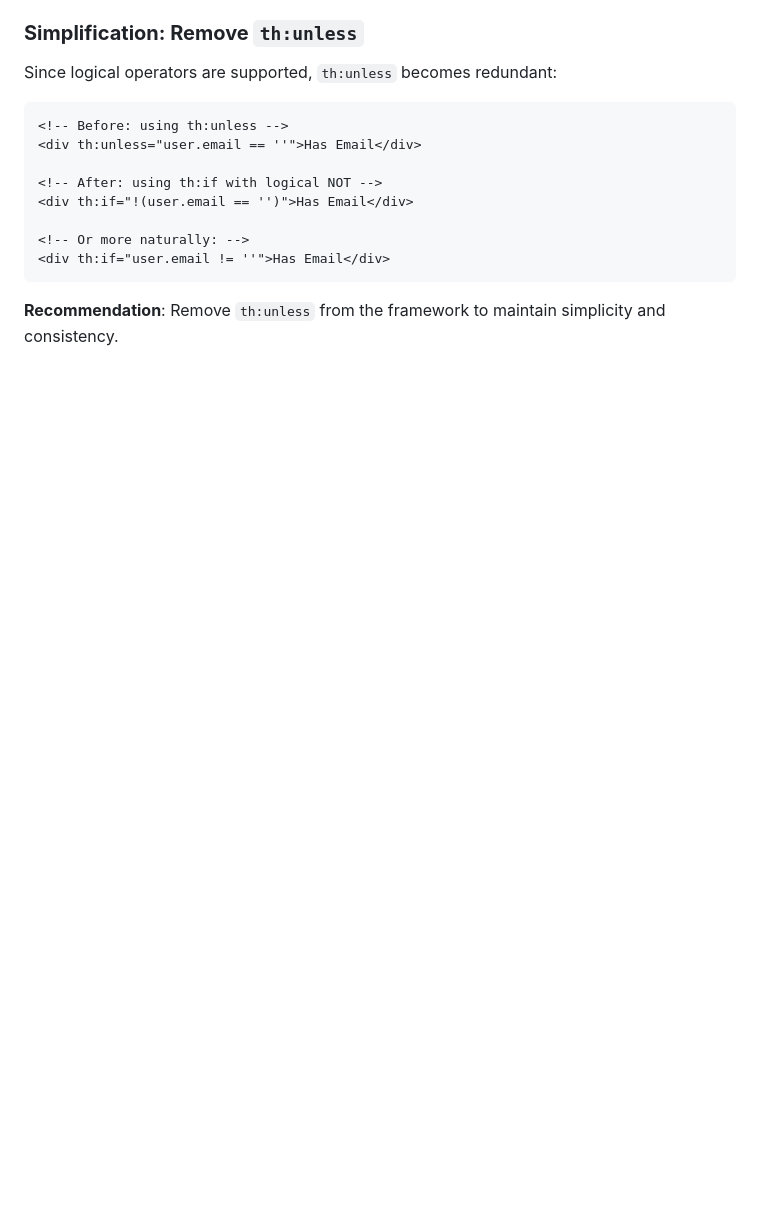
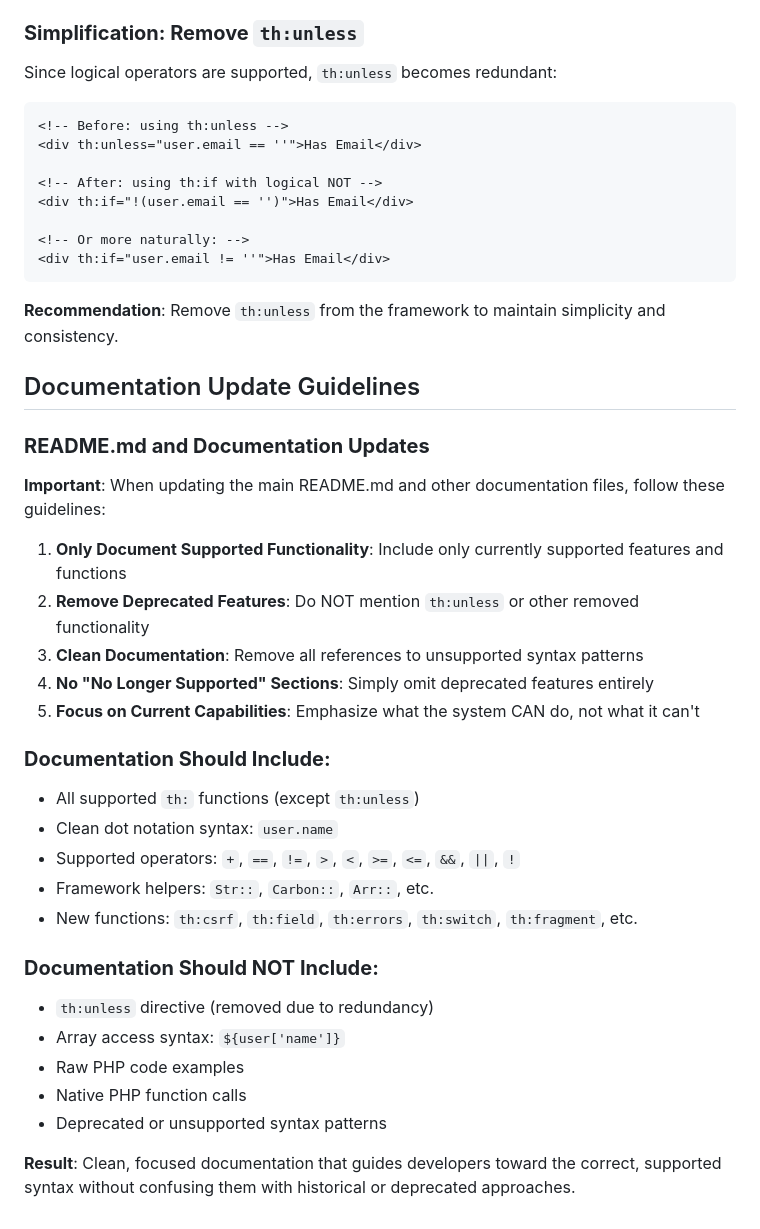
Before and after one commit to lengthofrope/treehouse, a Markdown page: docs/template-object-support-plan.md, the part around the change. Rendered like a GitHub page; blank space fills up the shorter version.

Commit message:
Update documentation guidelines to remove deprecated syntax and focus on support

````diff
--- a/docs/template-object-support-plan.md
+++ b/docs/template-object-support-plan.md
@@ -925,3 +925,30 @@ Since logical operators are supported, `th:unless` becomes redundant:
 ```
 
 **Recommendation**: Remove `th:unless` from the framework to maintain simplicity and consistency.
+## Documentation Update Guidelines
+
+### **README.md and Documentation Updates**
+
+**Important**: When updating the main README.md and other documentation files, follow these guidelines:
+
+1. **Only Document Supported Functionality**: Include only currently supported features and functions
+2. **Remove Deprecated Features**: Do NOT mention `th:unless` or other removed functionality
+3. **Clean Documentation**: Remove all references to unsupported syntax patterns
+4. **No "No Longer Supported" Sections**: Simply omit deprecated features entirely
+5. **Focus on Current Capabilities**: Emphasize what the system CAN do, not what it can't
+
+### **Documentation Should Include:**
+- All supported `th:` functions (except `th:unless`)
+- Clean dot notation syntax: `user.name`
+- Supported operators: `+`, `==`, `!=`, `>`, `<`, `>=`, `<=`, `&&`, `||`, `!`
+- Framework helpers: `Str::`, `Carbon::`, `Arr::`, etc.
+- New functions: `th:csrf`, `th:field`, `th:errors`, `th:switch`, `th:fragment`, etc.
+
+### **Documentation Should NOT Include:**
+- `th:unless` directive (removed due to redundancy)
+- Array access syntax: `${user['name']}`
+- Raw PHP code examples
+- Native PHP function calls
+- Deprecated or unsupported syntax patterns
+
+**Result**: Clean, focused documentation that guides developers toward the correct, supported syntax without confusing them with historical or deprecated approaches.
````
